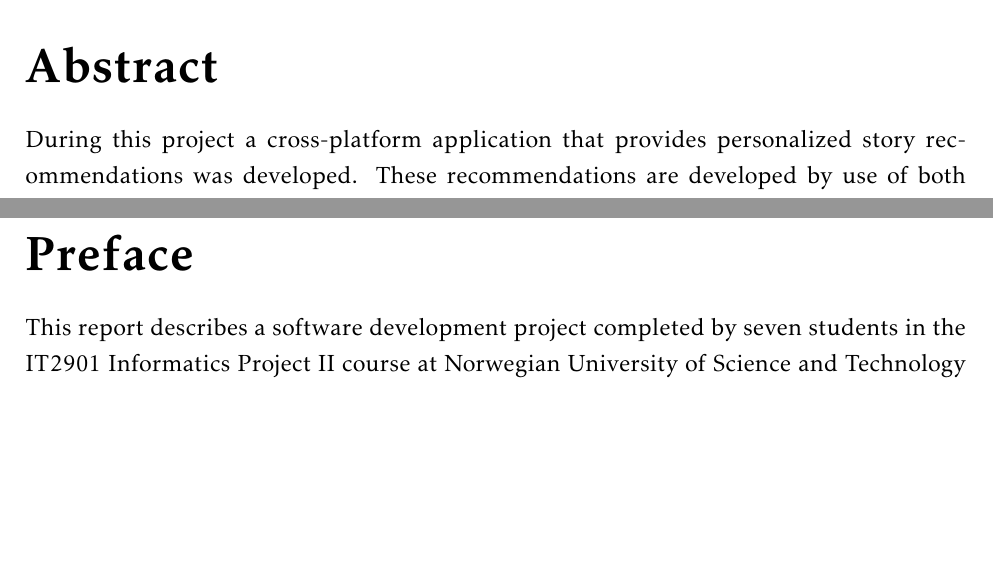
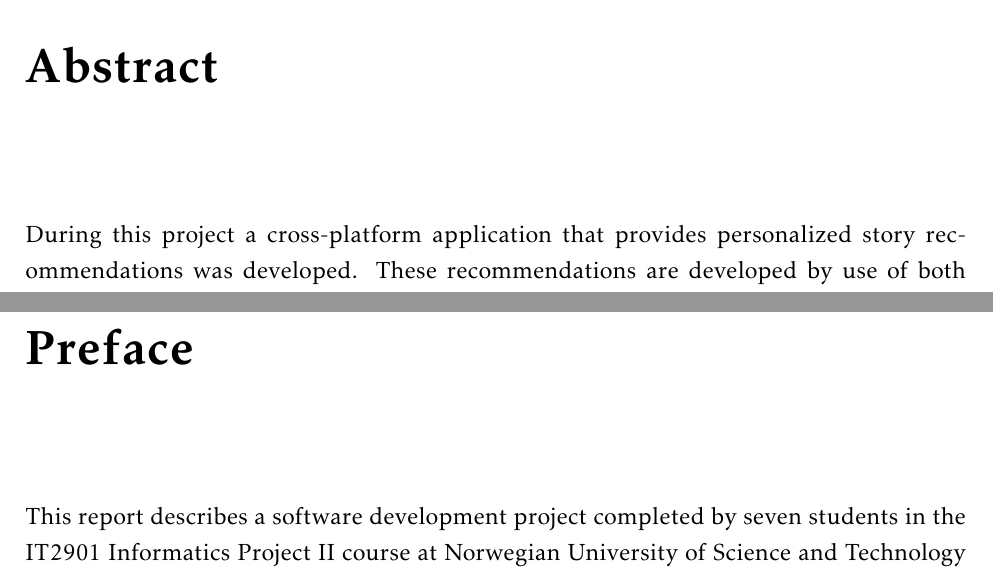
Before and after one commit to ewolden/javisst-rapport, a LaTeX thesis (main.tex, which reads abstract.tex, docsetup.tex, preface.tex): two parts of pages 1 and 3 of 182, joined at a grey line, cut so that both start at the same text, the shorter picture padded with empty space. Compiled offline with pdfLaTeX.

```diff
--- a/abstract.tex
+++ b/abstract.tex
@@ -1,5 +1,6 @@
 \section*{\Huge Abstract}
 \addcontentsline{toc}{chapter}{Abstract}
+$\\[0.5cm]$
 
 During this project a cross-platform application that provides personalized story
 recommendations was developed. These recommendations are developed by use of both
--- a/docsetup.tex
+++ b/docsetup.tex
@@ -39,7 +39,7 @@
 \setlength{\LTleft}{-1cm}		% Long table centering
 \usepackage{subcaption} 		% subcaptions
 \usepackage{array}
-%\usepackage[colorinlistoftodos]{todonotes} %to-do notes
+\usepackage[colorinlistoftodos]{todonotes} %to-do notes
 \usepackage{adjustbox}			% sentrering av tables
 
 \usepackage{caption}
--- a/preface.tex
+++ b/preface.tex
@@ -1,6 +1,6 @@
 \section*{\Huge Preface}
 \addcontentsline{toc}{chapter}{Preface}
-
+$\\[0.5cm]$
 
 \noindent
 
```
